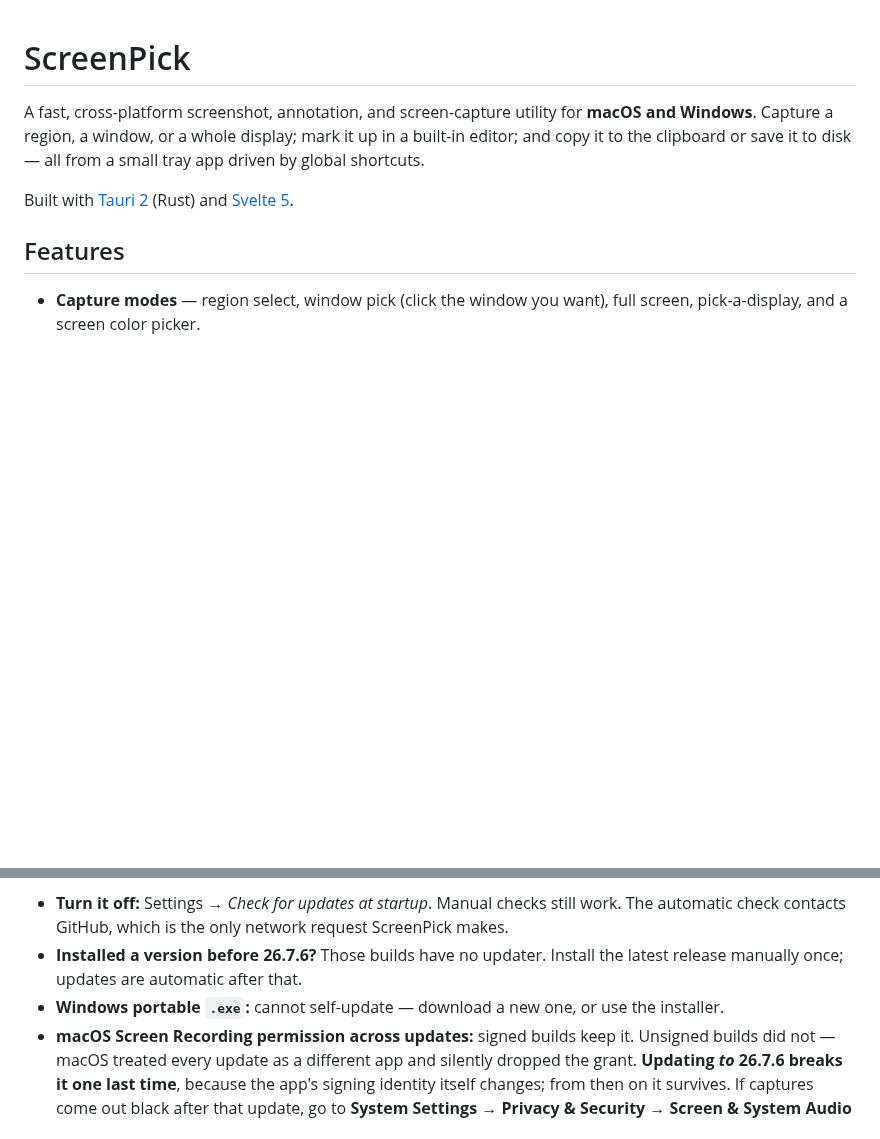
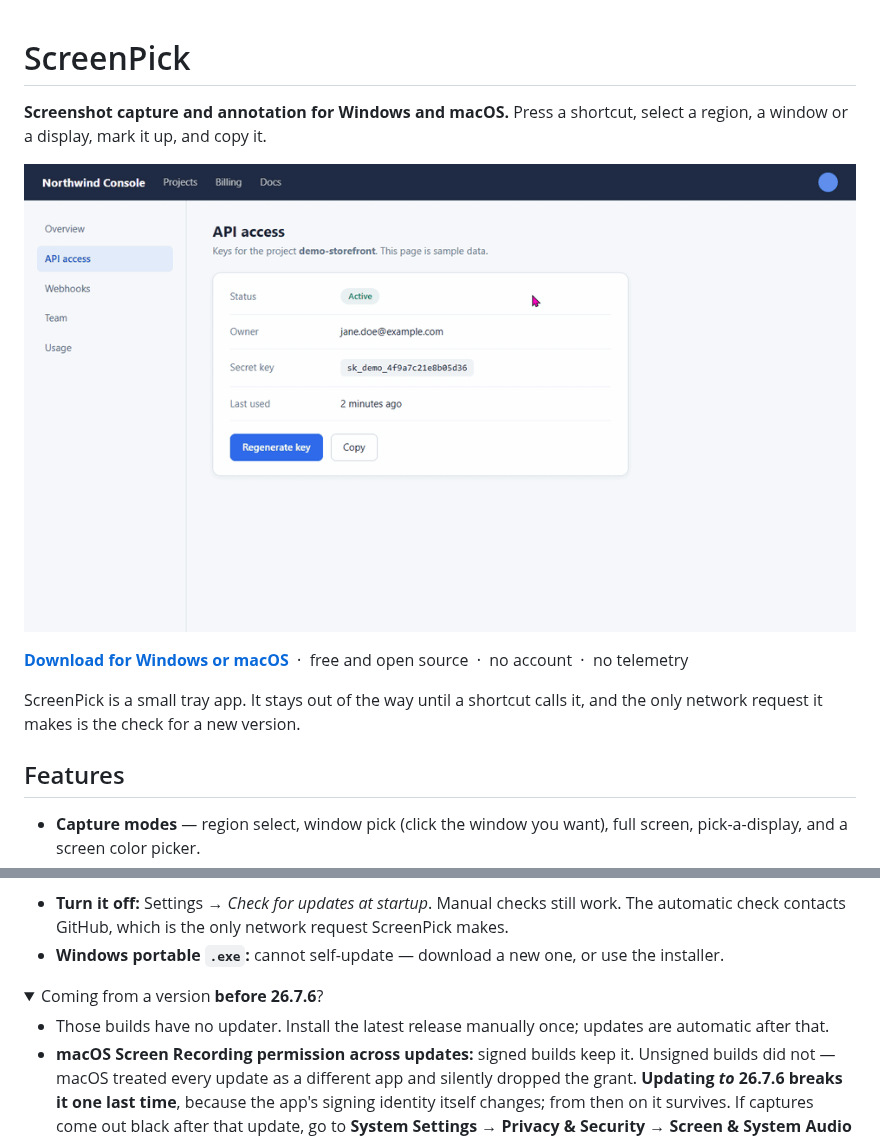
Before and after one commit to tstone-1/screenpick, a Markdown page: README.md, 2 parts joined by grey strips. GitHub-like rendering; pictures changed too: docs/media/screenpick-demo.gif (added); folded sections open; blank space fills up the shorter version.

Commit message:
Open the README with a demo recording and a download link
The recording shows a region capture, an arrow, a blur and the copy, over a
sample page. The notes for versions before 26.7.6 move into a collapsed
block; their text is unchanged.

```diff
--- a/README.md
+++ b/README.md
@@ -1,12 +1,15 @@
 # ScreenPick
 
-A fast, cross-platform screenshot, annotation, and screen-capture utility for
-**macOS and Windows**. Capture a region, a window, or a whole display; mark it up
-in a built-in editor; and copy it to the clipboard or save it to disk — all from
-a small tray app driven by global shortcuts.
+**Screenshot capture and annotation for Windows and macOS.** Press a shortcut,
+select a region, a window or a display, mark it up, and copy it.
 
-Built with [Tauri 2](https://v2.tauri.app/) (Rust) and
-[Svelte 5](https://svelte.dev/).
+![Selecting a region, adding an arrow, blurring a key and copying the result](docs/media/screenpick-demo.gif)
+
+**[Download for Windows or macOS](https://github.com/tstone-1/screenpick/releases/latest)**
+&nbsp;·&nbsp; free and open source &nbsp;·&nbsp; no account &nbsp;·&nbsp; no telemetry
+
+ScreenPick is a small tray app. It stays out of the way until a shortcut calls
+it, and the only network request it makes is the check for a new version.
 
 ## Features
 
@@ -86,10 +89,14 @@ payload itself, on both platforms.
 - **Turn it off:** Settings → *Check for updates at startup*. Manual checks
   still work. The automatic check contacts GitHub, which is the only network
   request ScreenPick makes.
-- **Installed a version before 26.7.6?** Those builds have no updater. Install
-  the latest release manually once; updates are automatic after that.
 - **Windows portable `.exe`:** cannot self-update — download a new one, or use
   the installer.
+
+<details>
+<summary>Coming from a version <b>before 26.7.6</b>?</summary>
+
+- Those builds have no updater. Install the latest release manually once;
+  updates are automatic after that.
 - **macOS Screen Recording permission across updates:** signed builds keep it.
   Unsigned builds did not — macOS treated every update as a different app and
   silently dropped the grant. **Updating *to* 26.7.6 breaks it one last time**,
```
Also changed, not shown: other parts of README.md (+4 -2 lines).
